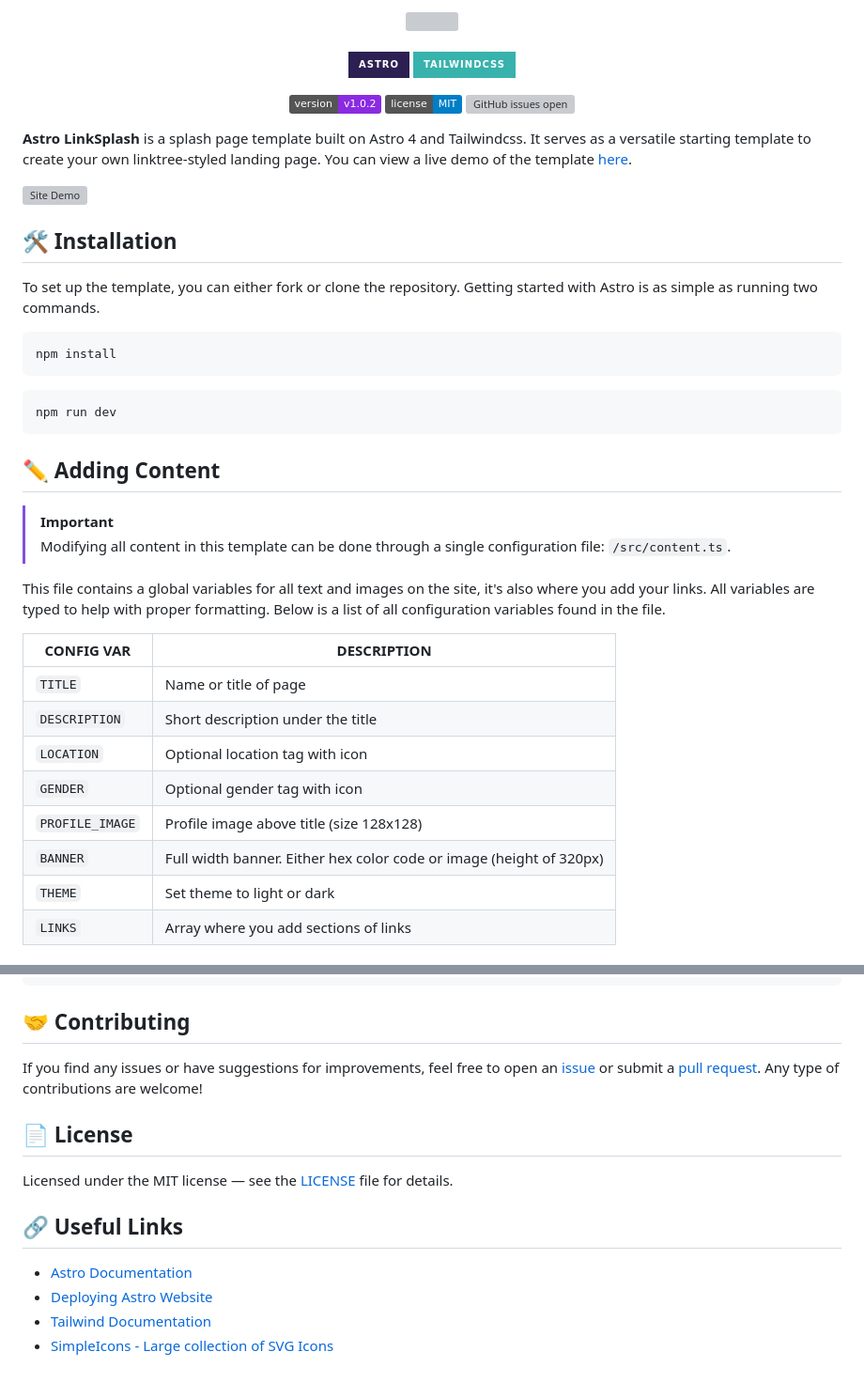
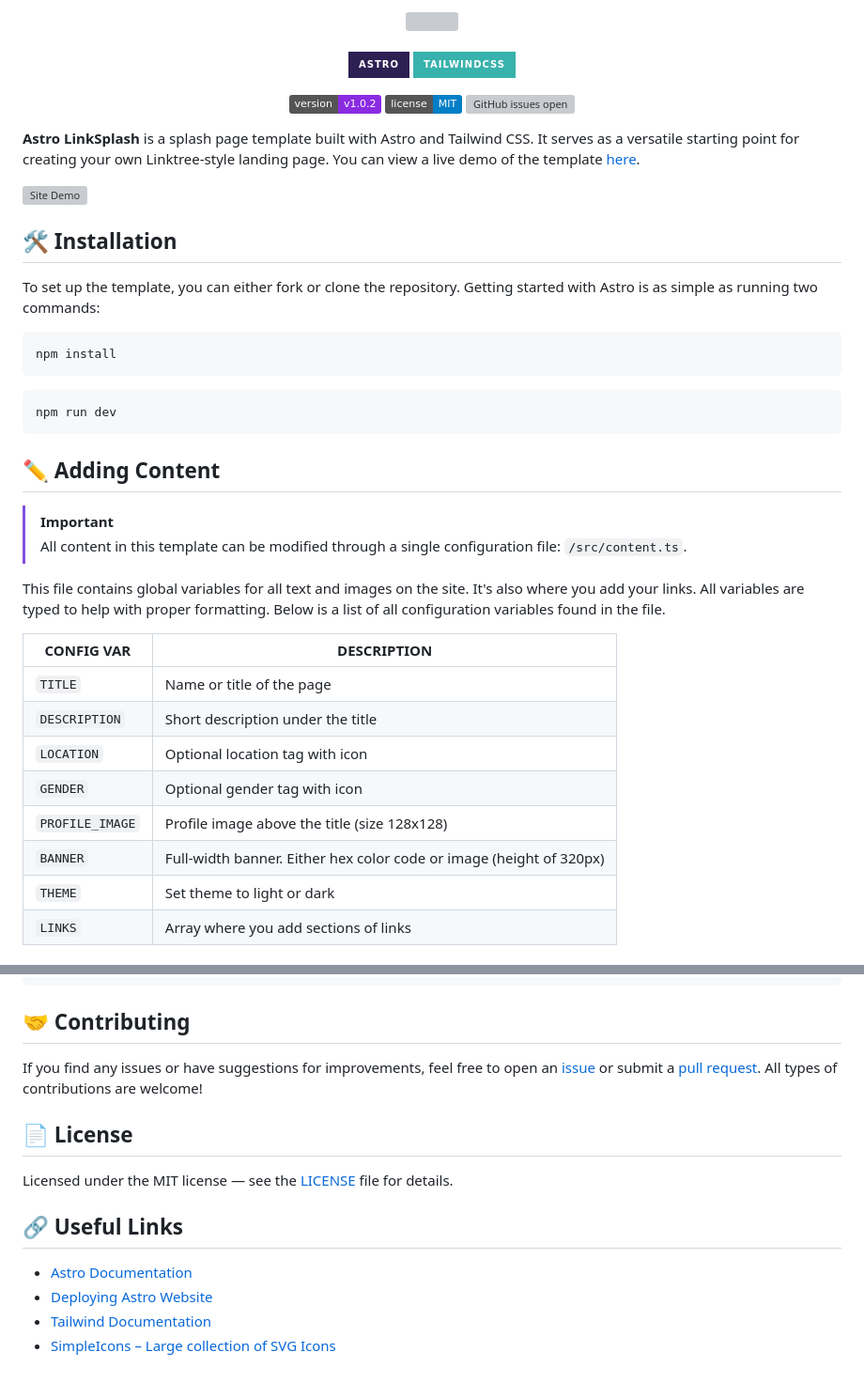
Before and after one commit to MichaelFarquhar/astro-linksplash, a Markdown page: README.md, 2 parts joined by grey strips. Shown at 94% size. Drawn GitHub-style; badges without logos; grey boxes are pictures that could not be loaded.

````diff
--- a/README.md
+++ b/README.md
@@ -1,22 +1,22 @@
 <p align="center">
-    <img src="https://imgur.com/mPN9NWg.png" width="75"><br/><br/>
-    <img src="https://img.shields.io/badge/astro-%232C2052.svg?style=for-the-badge&logo=astro&logoColor=white" alt="Astro" />
-    <img src="https://img.shields.io/badge/tailwindcss-%2338B2AC.svg?style=for-the-badge&logo=tailwind-css&logoColor=white" alt="Tailwind" />
+  <img src="https://imgur.com/mPN9NWg.png" width="75"><br/><br/>
+  <img src="https://img.shields.io/badge/astro-%232C2052.svg?style=for-the-badge&logo=astro&logoColor=white" alt="Astro" />
+  <img src="https://img.shields.io/badge/tailwindcss-%2338B2AC.svg?style=for-the-badge&logo=tailwind-css&logoColor=white" alt="Tailwind" />
 </p>
 
 <p align="center">
-    <a href="https://github.com/MichaelFarquhar/astro-linksplash/"><img src="https://img.shields.io/badge/version-v1.0.2-8A2BE2" alt="version"></a>
-	<a href="LICENSE"><img src="https://img.shields.io/badge/license-MIT-blue.svg" alt="license"></a>
-	<a href="https://github.com/MichaelFarquhar/astro-linksplash/issues?q=is%3Aopen+is%3Aissue"><img src="https://img.shields.io/github/issues/MichaelFarquhar/astro-linksplash.svg" alt="GitHub issues open"></a>
+  <a href="https://github.com/MichaelFarquhar/astro-linksplash/"><img src="https://img.shields.io/badge/version-v1.0.2-8A2BE2" alt="version"></a>
+  <a href="LICENSE"><img src="https://img.shields.io/badge/license-MIT-blue.svg" alt="license"></a>
+  <a href="https://github.com/MichaelFarquhar/astro-linksplash/issues?q=is%3Aopen+is%3Aissue"><img src="https://img.shields.io/github/issues/MichaelFarquhar/astro-linksplash.svg" alt="GitHub issues open"></a>
 </p>
 
-**Astro LinkSplash** is a splash page template built on Astro 4 and Tailwindcss. It serves as a versatile starting template to create your own linktree-styled landing page. You can view a live demo of the template [here](https://astro-linksplash.netlify.app/).
+**Astro LinkSplash** is a splash page template built with Astro and Tailwind CSS. It serves as a versatile starting point for creating your own Linktree-style landing page. You can view a live demo of the template [here](https://astro-linksplash.netlify.app/).
 
 ![Site Demo](https://imgur.com/doWnxEF.png)
 
 ## 🛠️ Installation
 
-To set up the template, you can either fork or clone the repository. Getting started with Astro is as simple as running two commands.
+To set up the template, you can either fork or clone the repository. Getting started with Astro is as simple as running two commands:
 
 ```bash
 npm install
@@ -29,19 +29,19 @@ npm run dev
 ## ✏️ Adding Content
 
 > [!IMPORTANT]
-> Modifying all content in this template can be done through a single configuration file: `/src/content.ts`.
+> All content in this template can be modified through a single configuration file: `/src/content.ts`.
 
-This file contains a global variables for all text and images on the site, it's also where you add your links. All variables are typed to help with proper formatting.
+This file contains global variables for all text and images on the site. It's also where you add your links. All variables are typed to help with proper formatting.
 Below is a list of all configuration variables found in the file.
 
 | CONFIG VAR      | DESCRIPTION                                                         |
 | --------------- | ------------------------------------------------------------------- |
-| `TITLE`         | Name or title of page                                               |
+| `TITLE`         | Name or title of the page                                           |
 | `DESCRIPTION`   | Short description under the title                                   |
 | `LOCATION`      | Optional location tag with icon                                     |
 | `GENDER`        | Optional gender tag with icon                                       |
-| `PROFILE_IMAGE` | Profile image above title (size 128x128)                            |
-| `BANNER`        | Full width banner. Either hex color code or image (height of 320px) |
+| `PROFILE_IMAGE` | Profile image above the title (size 128x128)                        |
+| `BANNER`        | Full-width banner. Either hex color code or image (height of 320px) |
 | `THEME`         | Set theme to light or dark                                          |
 | `LINKS`         | Array where you add sections of links                               |
 
@@ -57,7 +57,7 @@ npm run build
 
 ## 🤝 Contributing
 
-If you find any issues or have suggestions for improvements, feel free to open an [issue](https://github.com/MichaelFarquhar/astro-linksplash/issues) or submit a [pull request](https://github.com/MichaelFarquhar/astro-linksplash/pulls). Any type of contributions are welcome!
+If you find any issues or have suggestions for improvements, feel free to open an [issue](https://github.com/MichaelFarquhar/astro-linksplash/issues) or submit a [pull request](https://github.com/MichaelFarquhar/astro-linksplash/pulls). All types of contributions are welcome!
 
 ## 📄 License
 
@@ -68,4 +68,4 @@ Licensed under the MIT license — see the [LICENSE](LICENSE) file for details.
 -   [Astro Documentation](https://docs.astro.build/en/core-concepts/project-structure/)
 -   [Deploying Astro Website](https://docs.astro.build/en/guides/deploy/)
 -   [Tailwind Documentation](https://tailwindcss.com/docs/installation)
--   [SimpleIcons - Large collection of SVG Icons](https://simpleicons.org/)
+-   [SimpleIcons – Large collection of SVG Icons](https://simpleicons.org/)
````
